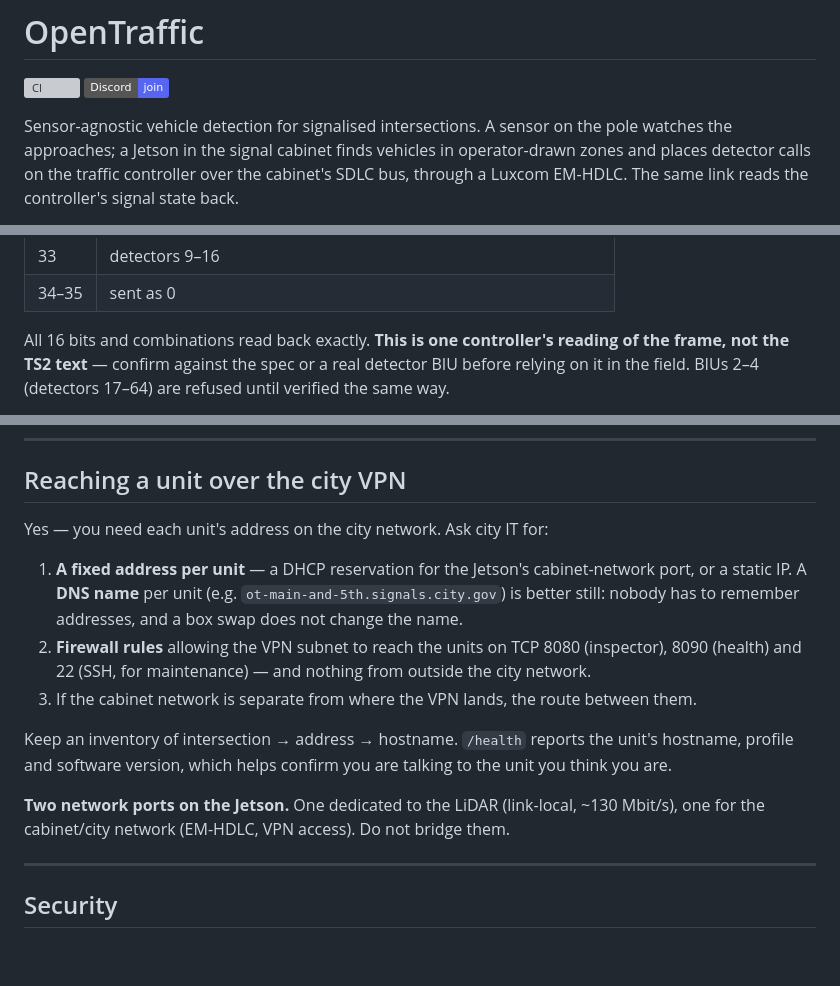
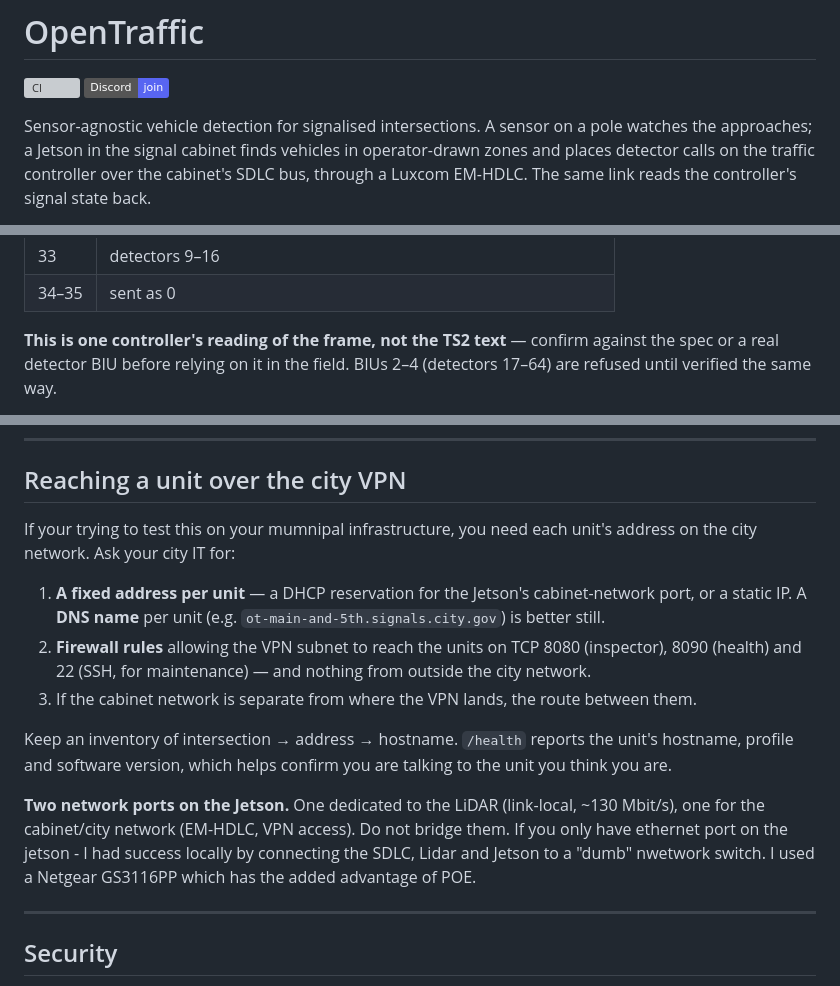
Before and after one commit to brundige/OpenTraffic, a Markdown page: README.md, 3 parts joined by grey strips. GitHub-like rendering; badges without logos; blank space fills up the shorter version; grey boxes are pictures that could not be loaded.

Commit message:
Fix typos and enhance clarity in README
Updated README.md for clarity and corrected typos.

```diff
--- a/README.md
+++ b/README.md
@@ -4,7 +4,7 @@
 [![Discord](https://img.shields.io/badge/Discord-join-5865F2?logo=discord&logoColor=white)](https://discord.gg/QGDazpAuNh)
 
 Sensor-agnostic vehicle detection for signalised intersections. A
-sensor on the pole watches the approaches; a Jetson in the signal
+sensor on a pole watches the approaches; a Jetson in the signal
 cabinet finds vehicles in operator-drawn zones and places detector calls
 on the traffic controller over the cabinet's SDLC bus, through a Luxcom
 EM-HDLC. The same link reads the controller's signal state back.
@@ -238,7 +238,7 @@ over NTCIP (`vehicleDetectorStatusGroupActive`):
 | 33 | detectors 9–16 |
 | 34–35 | sent as 0 |
 
-All 16 bits and combinations read back exactly. **This is one
+**This is one
 controller's reading of the frame, not the TS2 text** — confirm against
 the spec or a real detector BIU before relying on it in the field.
 BIUs 2–4 (detectors 17–64) are refused until verified the same way.
@@ -356,12 +357,11 @@ them out, since they hold port 8080.
 
 ## Reaching a unit over the city VPN
 
-Yes — you need each unit's address on the city network. Ask city IT for:
+If your trying to test this on your mumnipal infrastructure, you need each unit's address on the city network. Ask your city IT for:
 
 1. **A fixed address per unit** — a DHCP reservation for the Jetson's
    cabinet-network port, or a static IP. A **DNS name** per unit
-   (e.g. `ot-main-and-5th.signals.city.gov`) is better still: nobody has
-   to remember addresses, and a box swap does not change the name.
+   (e.g. `ot-main-and-5th.signals.city.gov`) is better still.
 2. **Firewall rules** allowing the VPN subnet to reach the units on TCP
    8080 (inspector), 8090 (health) and 22 (SSH, for maintenance) — and
    nothing from outside the city network.
@@ -374,7 +374,7 @@ confirm you are talking to the unit you think you are.
 
 **Two network ports on the Jetson.** One dedicated to the LiDAR
 (link-local, ~130 Mbit/s), one for the cabinet/city network (EM-HDLC,
-VPN access). Do not bridge them.
+VPN access). Do not bridge them. If you only have ethernet port on the jetson - I had success locally by connecting the SDLC, Lidar and Jetson to a "dumb" nwetwork switch. I used a Netgear GS3116PP which has the added advantage of POE.
 
 ---
 
```
Also changed, not shown: other parts of README.md (+2 -1 lines).
